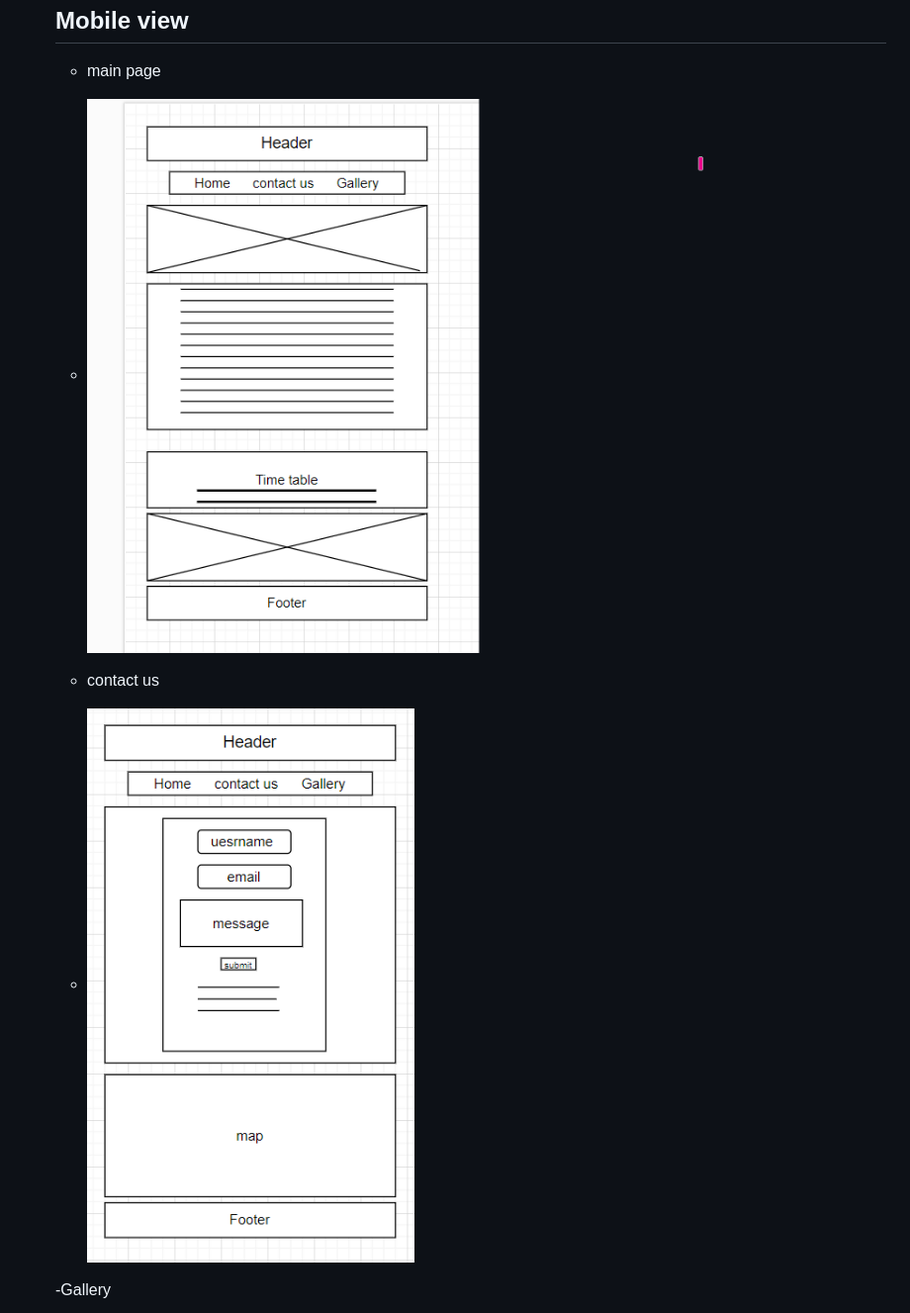
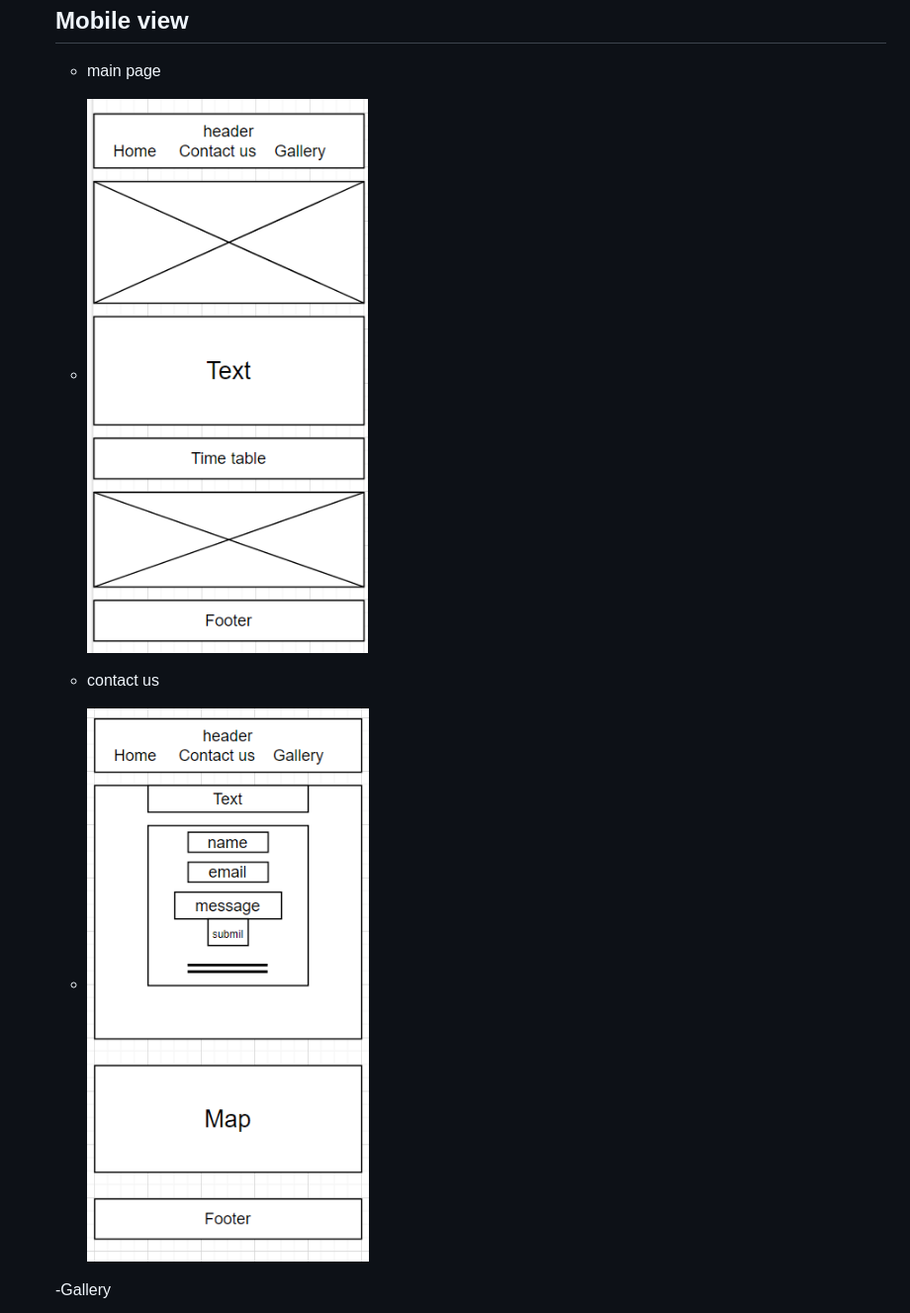
Before and after one commit to SamGree/Table-Tennis, a Markdown page: README.md, the part around the change printed below. Shown: that part at 99% size. Rendered like a GitHub page; pictures changed too: assets/images/contact.mobile.png (added), assets/images/main.mobile.png (added).

Commit message:
Add Wireframes for mobile to the README.md

```diff
--- a/README.md
+++ b/README.md
@@ -74,10 +74,10 @@ Motivated by his journey, I decided to immerse myself in the world of table tenn
 
     ## Mobile view
     - main page
-     - ![Tux, the Linux mascot](/assets/images/wireframes.mobile.1.png)
+     - ![Tux, the Linux mascot](/assets/images/main.mobile.png)
 
 
     - contact us
-    - ![Tux, the Linux mascot](/assets/images/wireframes.contact.pagemobile.1.png)
+    - ![Tux, the Linux mascot](/assets/images/contact.mobile.png)
 
     -Gallery
```
Also changed, not shown: other parts of README.md (+1 -7 lines), assets/images/gallery.mobile.png (added).
